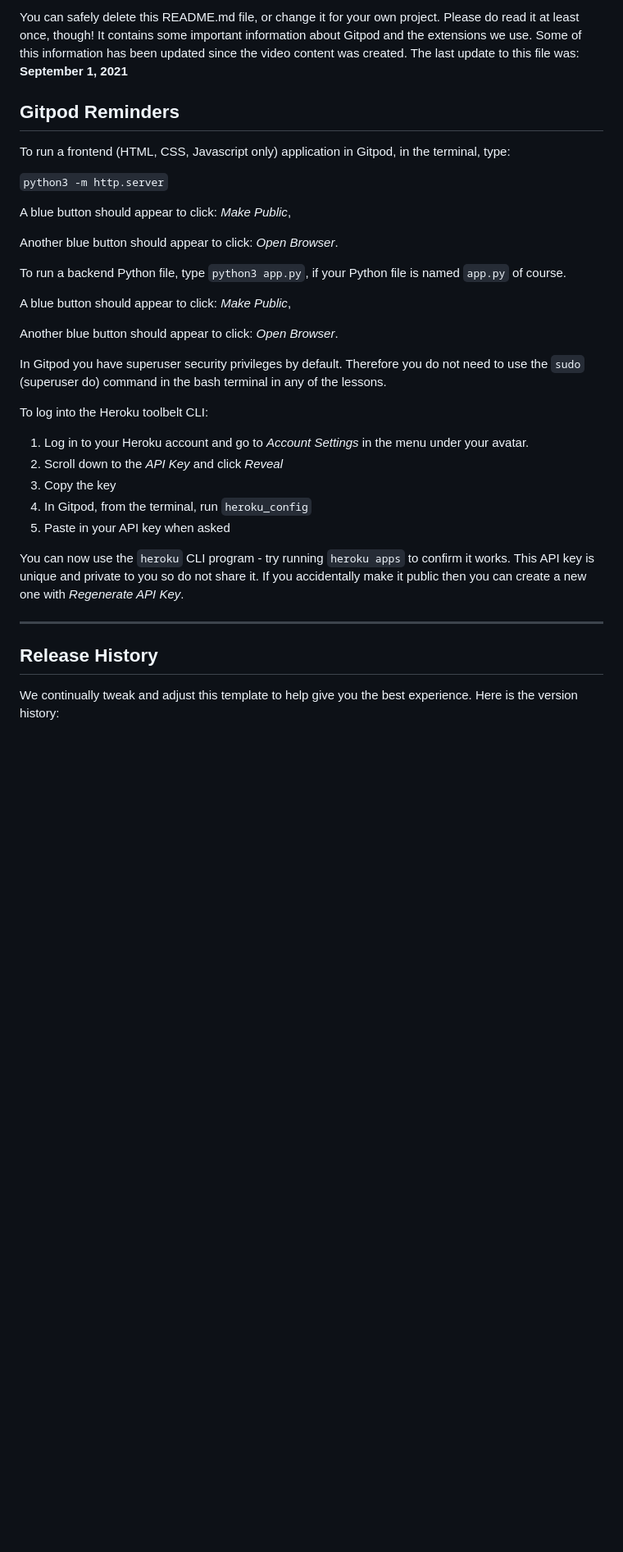
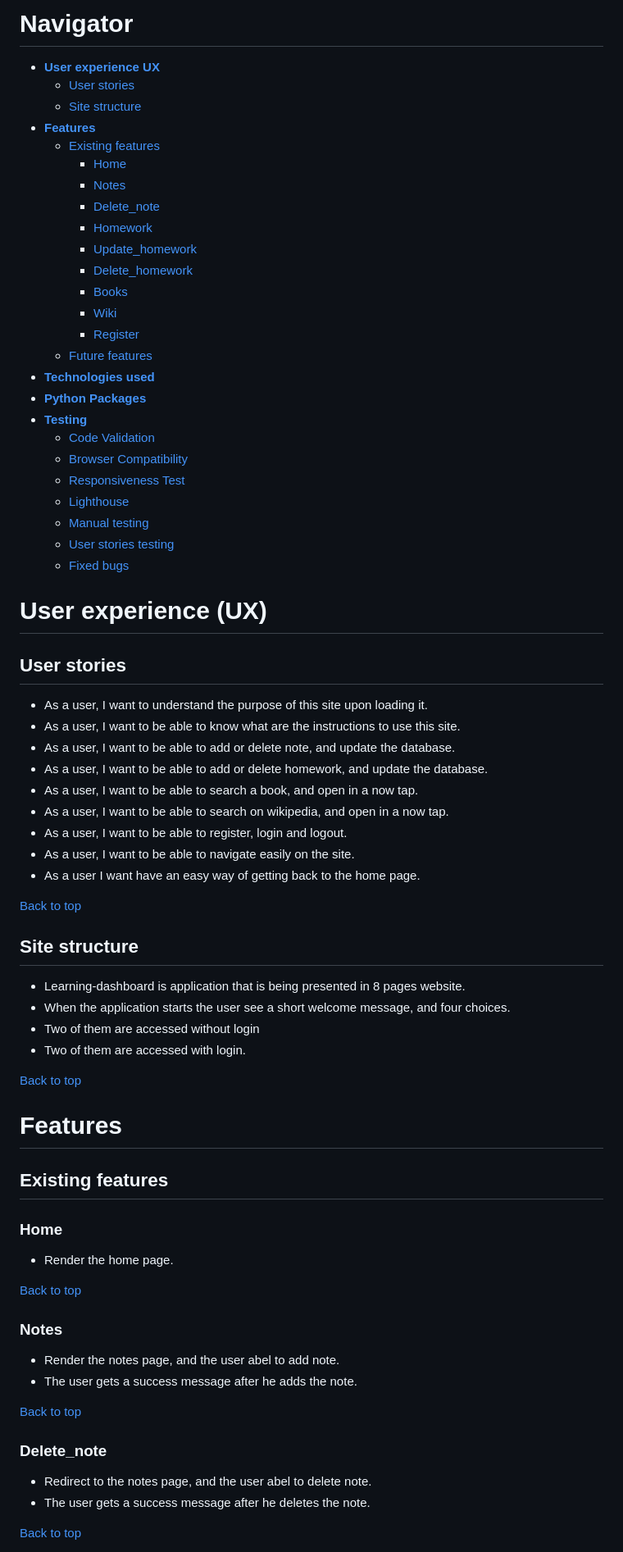
Before and after one commit to ShahemNezamEddin/Learning-dashboard, a Markdown page: README.md, the part around the change printed below. Shown: that part at 82% size. Rendered like a GitHub page; blank space fills up the shorter version.

Commit message:
Add readme#15

```diff
--- a/README.md
+++ b/README.md
@@ -6,37 +13,74 @@ This is the Code Institute student template for Gitpod. We have preinstalled all
 
-You can safely delete this README.md file, or change it for your own project. Please do read it at least once, though! It contains some important information about Gitpod and the extensions we use. Some of this information has been updated since the video content was created. The last update to this file was: **September 1, 2021**
+# Navigator
 
-## Gitpod Reminders
+- [**User experience UX**](<#user-experience-ux>)
+    - [User stories](<#user-stories>)
+    - [Site structure](<#site-structure>)
+- [**Features**](<#features>)
+    - [Existing features](<#existing-features>)
+        - [Home](<#home>)
+        - [Notes](<#notes>)
+        - [Delete_note](<#delete_note>)
+        - [Homework](<#homework>)
+        - [Update_homework](<#update_homework>)
+        - [Delete_homework](<#delete_homework>)
+        - [Books](<#books>)
+        - [Wiki](<#wiki>)
+        - [Register](<#register>)
+    - [Future features](<#future-features>)
+- [**Technologies used**](<#technologies-used>)
+- [**Python Packages**](<#python-packages>)
+- [**Testing**](<#testing>)
+    - [Code Validation](<#code-validation>)
+    - [Browser Compatibility](<#browser-compatibility>)
+    - [Responsiveness Test](<#responsiveness-test>)
+    - [Lighthouse](<#lighthouse>)
+    - [Manual testing](<#manual-testing>)
+    - [User stories testing](<#user-stories-testing>)
+    - [Fixed bugs](<#Fixed-bugs>)
+# User experience (UX)
 
-To run a frontend (HTML, CSS, Javascript only) application in Gitpod, in the terminal, type:
+## User stories
 
-`python3 -m http.server`
+- As a user, I want to understand the purpose of this site upon loading it.
+- As a user, I want to be able to know what are the instructions to use this site.
+- As a user, I want to be able to add or delete note, and update the database.
+- As a user, I want to be able to add or delete homework, and update the database.
+- As a user, I want to be able to search a book, and open in a now tap.
+- As a user, I want to be able to search on wikipedia, and open in a now tap.
+- As a user, I want to be able to register, login and logout.
+- As a user, I want to be able to navigate easily on the site.
+- As a user I want have an easy way of getting back to the home page.
 
-A blue button should appear to click: _Make Public_,
+[Back to top](<#navigator>)
 
-Another blue button should appear to click: _Open Browser_.
+## Site structure
 
-To run a backend Python file, type `python3 app.py`, if your Python file is named `app.py` of course.
+- Learning-dashboard is application that is being presented in 8 pages website.
+- When the application starts the user see a short welcome message, and four choices.
+- Two of them are accessed without login
+- Two of them are accessed with login.
 
-A blue button should appear to click: _Make Public_,
+[Back to top](<#navigator>)
 
-Another blue button should appear to click: _Open Browser_.
+# Features
 
-In Gitpod you have superuser security privileges by default. Therefore you do not need to use the `sudo` (superuser do) command in the bash terminal in any of the lessons.
+## Existing features
 
-To log into the Heroku toolbelt CLI:
+### Home
+- Render the home page.
 
-1. Log in to your Heroku account and go to *Account Settings* in the menu under your avatar.
-2. Scroll down to the *API Key* and click *Reveal*
-3. Copy the key
-4. In Gitpod, from the terminal, run `heroku_config`
-5. Paste in your API key when asked
+[Back to top](<#navigator>)
 
-You can now use the `heroku` CLI program - try running `heroku apps` to confirm it works. This API key is unique and private to you so do not share it. If you accidentally make it public then you can create a new one with _Regenerate API Key_.
+### Notes
+- Render the notes page, and the user abel to add note.
+- The user gets a success message after he adds the note.
 
-------
+[Back to top](<#navigator>)
 
-## Release History
+### Delete_note
+- Redirect to the notes page, and the user abel to delete note.
+- The user gets a success message after he deletes the note.
 
-We continually tweak and adjust this template to help give you the best experience. Here is the version history:
+[Back to top](<#navigator>)
 
```
Also changed, not shown: other parts of README.md (+95 -39 lines).
